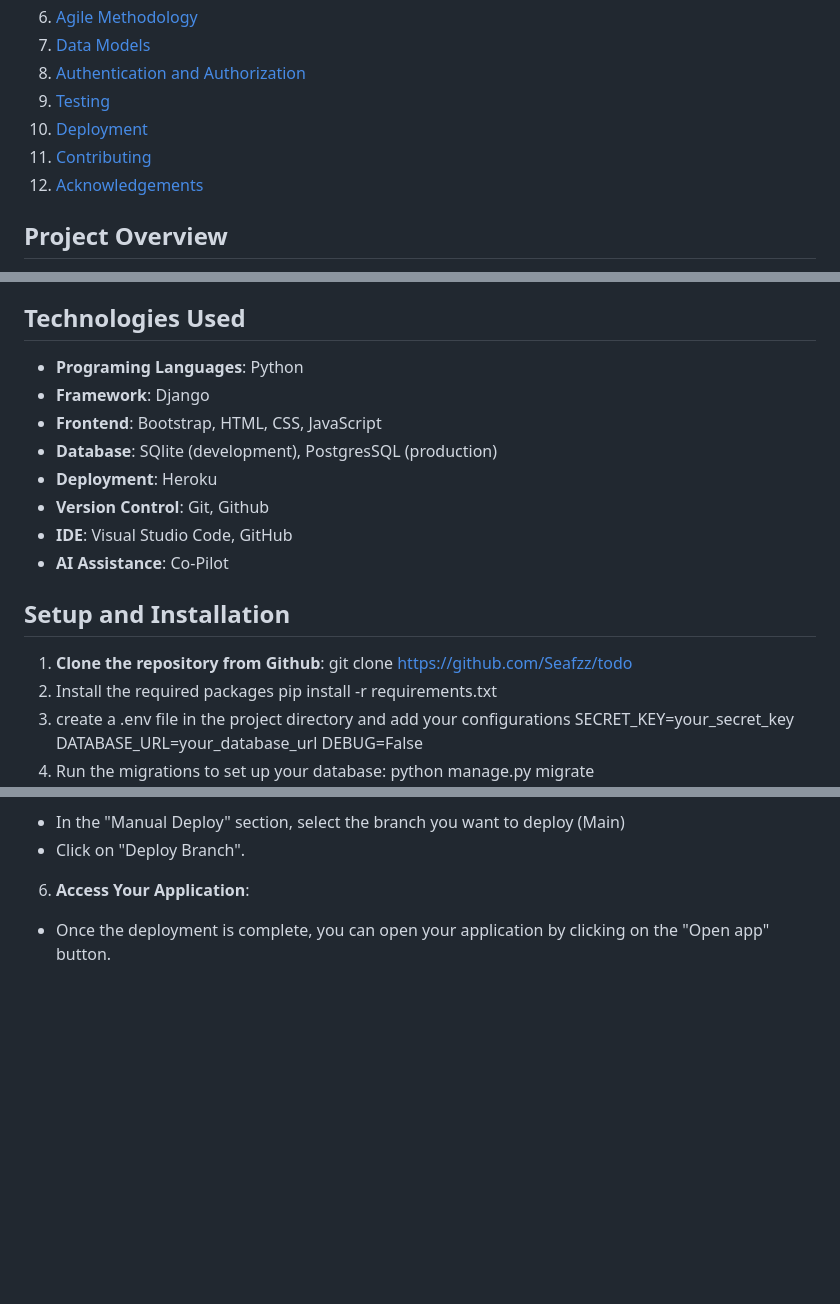
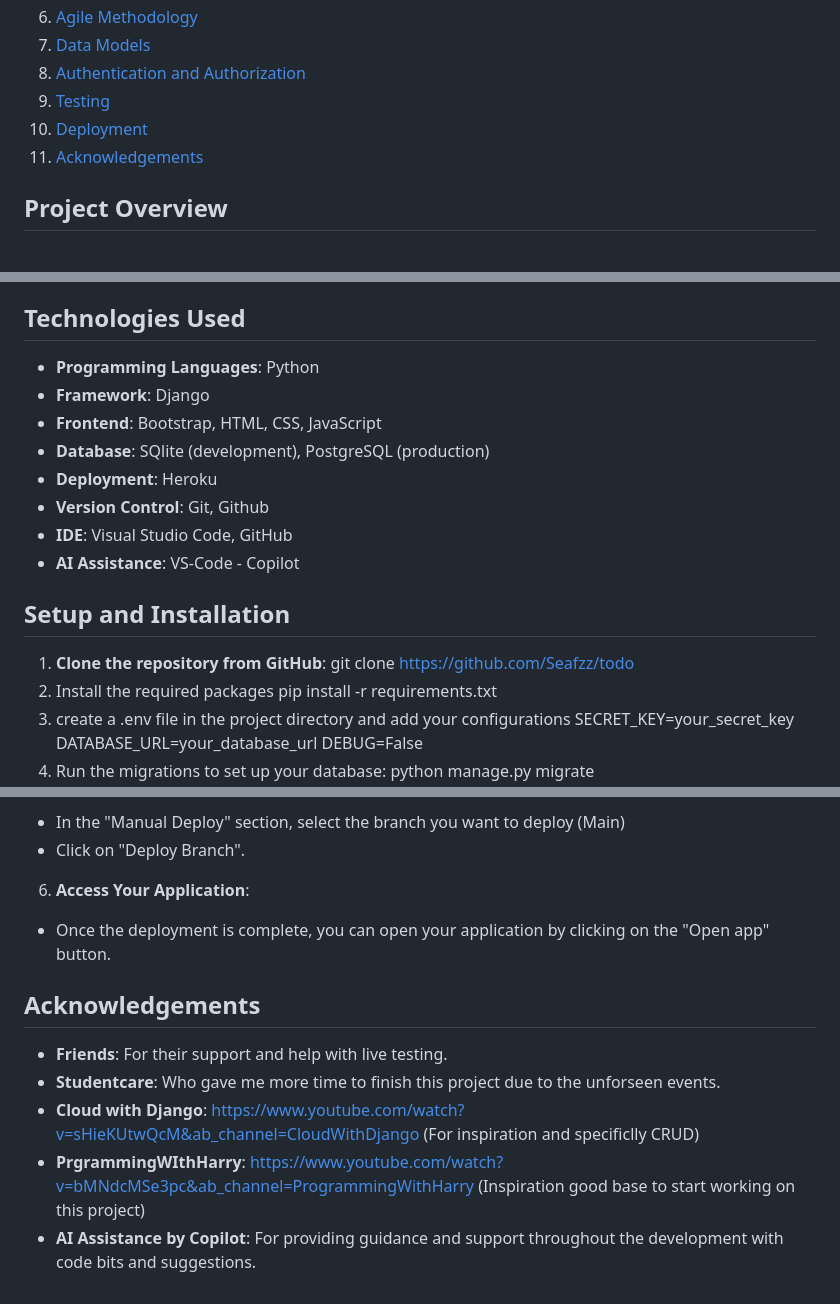
Before and after one commit to Seafzz/todo, a Markdown page: README.md, 3 parts joined by grey strips. GitHub-like rendering; blank space fills up the shorter version.

Commit message:
added Acknowledements

```diff
--- a/README.md
+++ b/README.md
@@ -11,8 +11,7 @@
 8. [Authentication and Authorization](#authentication-and-authorization)
 9. [Testing](#testing)
 10. [Deployment](#deployment)
-11. [Contributing](#contributing)
-12. [Acknowledgements](#acknowledgements)
+11. [Acknowledgements](#acknowledgements)
 
 
 ## Project Overview
@@ -28,17 +27,17 @@ The app includes user authentication, role-based access control and responsive d
 - Notifications for task updates
 
 ## Technologies Used
-- **Programing Languages**: Python
+- **Programming Languages**: Python
 - **Framework**: Django
 - **Frontend**: Bootstrap, HTML, CSS, JavaScript
-- **Database**: SQlite (development), PostgresSQL (production)
+- **Database**: SQlite (development), PostgreSQL (production)
 - **Deployment**: Heroku
 - **Version Control**: Git, Github
 - **IDE**: Visual Studio Code, GitHub
-- **AI Assistance**: Co-Pilot
+- **AI Assistance**: VS-Code - Copilot
 
 ## Setup and Installation
-1. **Clone the repository from Github**:
+1. **Clone the repository from GitHub**:
 git clone https://github.com/Seafzz/todo
 2. Install the required packages
 pip install -r requirements.txt
@@ -190,3 +189,10 @@ if you don't already have one, [sign up for a Heroku account](https://signup.her
 
 6. **Access Your Application**:
 - Once the deployment is complete, you can open your application by clicking on the "Open app" button.
+
+## Acknowledgements
+- **Friends**: For their support and help with live testing.
+- **Studentcare**: Who gave me more time to finish this project due to the unforseen events.
+- **Cloud with Django**: https://www.youtube.com/watch?v=sHieKUtwQcM&ab_channel=CloudWithDjango (For inspiration and specificlly CRUD)
+- **PrgrammingWIthHarry**: https://www.youtube.com/watch?v=bMNdcMSe3pc&ab_channel=ProgrammingWithHarry (Inspiration good base to start working on this project)
+- **AI Assistance by Copilot**: For providing guidance and support throughout the development with code bits and suggestions.
```
